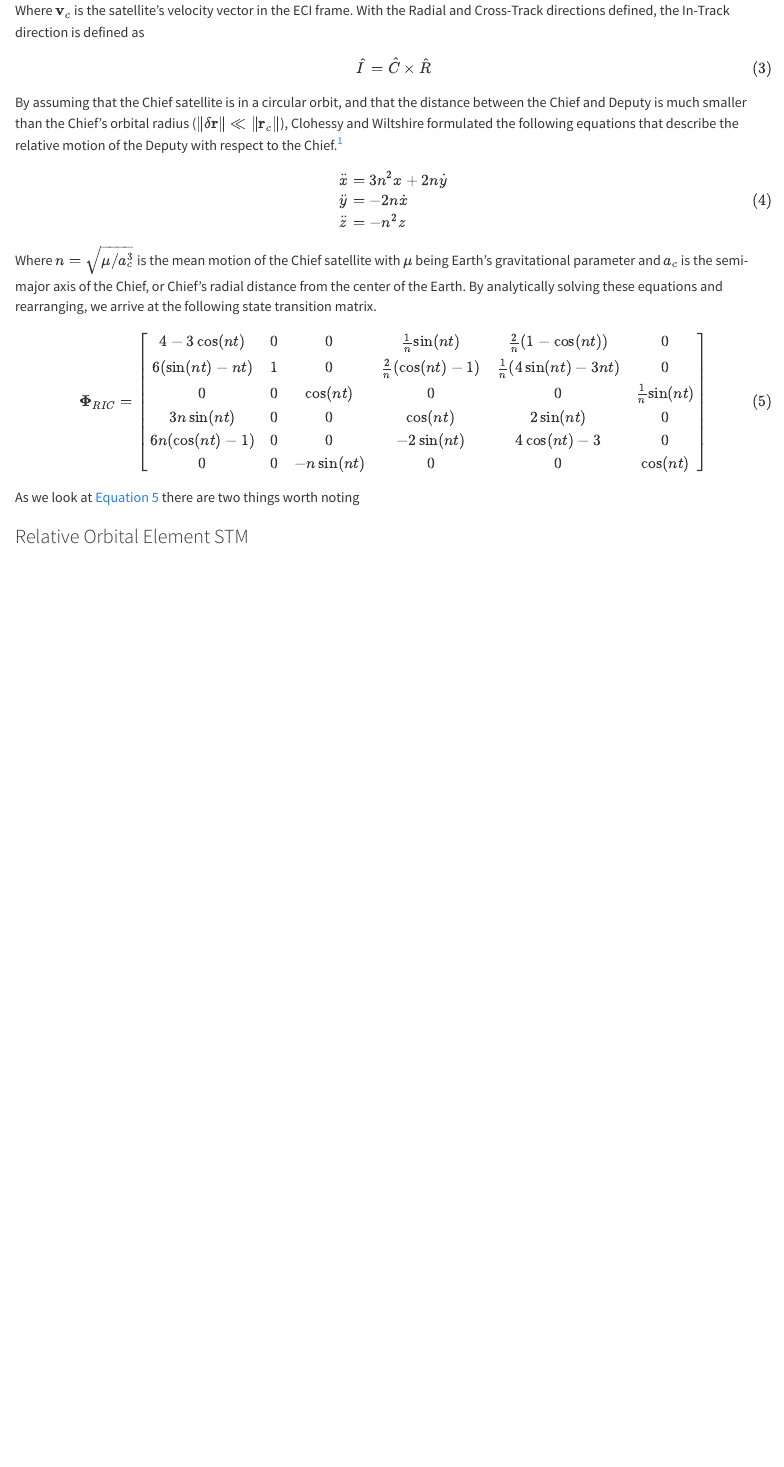
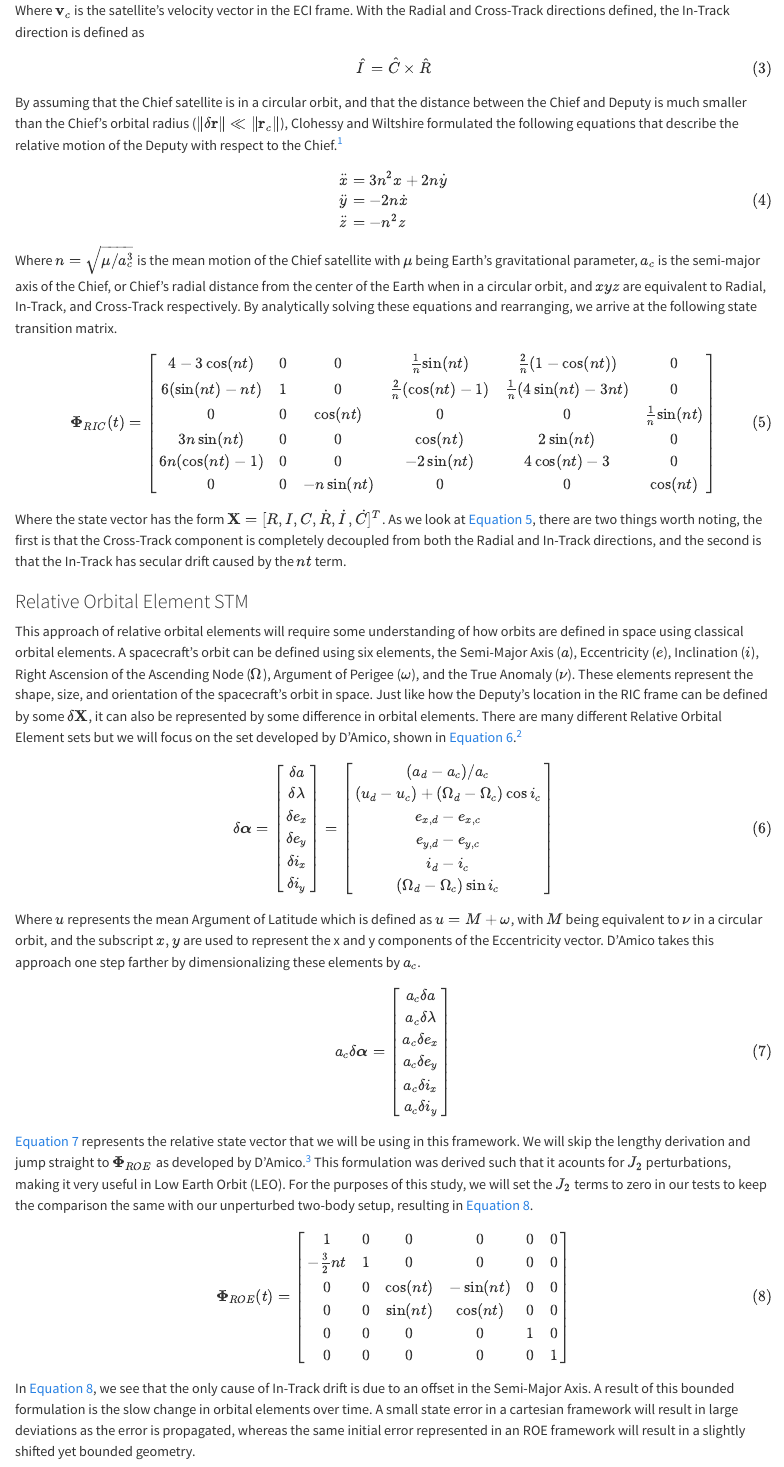
Before and after one commit to RJohnson213/Opt_Estimation_Project, a Quarto document (sections/coordinateGeometry.qmd): the page in a window 1100 px wide, from 550 px down. Rendered offline with R 4.5, knitr and Pandoc in place of Quarto, with nearby package versions.

Commit message:
ROE section work

```diff
--- a/sections/coordinateGeometry.qmd
+++ b/sections/coordinateGeometry.qmd
@@ -42,12 +42,12 @@ $$
 \end{aligned}
 $$ {#eq-cw}
 
-Where $n = \sqrt{\mu / a_c ^ 3}$ is the mean motion of the Chief satellite with $\mu$ being Earth's gravitational parameter and $a_c$ is
-the semi-major axis of the Chief, or Chief's radial distance from the center of the Earth. By analytically solving these equations and rearranging, we arrive
+Where $n = \sqrt{\mu / a_c ^ 3}$ is the mean motion of the Chief satellite with $\mu$ being Earth's gravitational parameter, $a_c$ is
+the semi-major axis of the Chief, or Chief's radial distance from the center of the Earth when in a circular orbit, and $x y z$ are equivalent to Radial, In-Track, and Cross-Track respectively. By analytically solving these equations and rearranging, we arrive
 at the following state transition matrix.
 
 $$
-  \mathbf{\Phi}_{RIC} = \begin{bmatrix}
+  \mathbf{\Phi}_{RIC}(t) = \begin{bmatrix}
   4 - 3 \cos(nt) & 0 & 0 & \frac{1}{n}\sin(nt) & \frac{2}{n} (1 - \cos(nt)) & 0 \\
   6(\sin(nt) - nt) & 1 & 0 & \frac{2}{n} (\cos(nt) - 1) & \frac{1}{n} (4\sin(nt) - 3nt) & 0 \\
   0 & 0 & \cos(nt) & 0 & 0 & \frac{1}{n} \sin(nt) \\
@@ -57,6 +57,68 @@ $$
   \end{bmatrix}
 $$ {#eq-phi_cw}
 
-As we look at @eq-phi_cw there are two things worth noting
+Where the state vector has the form $\mathbf{X} = [R, I, C, \dot{R}, \dot{I}, \dot{C}]^T$. As we look at @eq-phi_cw, there are two things worth noting, the first is that
+the Cross-Track component is completely decoupled from both the Radial and In-Track directions, and the second is that the In-Track has secular drift caused by the $nt$ term.
 
 ### Relative Orbital Element STM
+
+This approach of relative orbital elements will require some understanding of how orbits are defined in space using classical orbital elements.
+A spacecraft's orbit can be defined using six elements, the Semi-Major Axis ($a$), Eccentricity ($e$), Inclination ($i$), Right Ascension of the Ascending Node ($\Omega$), Argument of Perigee ($\omega$), and the True Anomaly ($\nu$).
+These elements represent the shape, size, and orientation of the spacecraft's orbit in space. Just like how the Deputy's location in the RIC frame can be defined by some $\delta \mathbf{X}$, it can also be represented by some difference in orbital elements.
+There are many different Relative Orbital Element sets but we will focus on the set developed by D'Amico, shown in @eq-ROE.<sup>[2](#ref-roe)</sup>
+
+$$
+\delta \boldsymbol{\alpha} =
+  \begin{bmatrix}
+      \delta a \\
+      \delta \lambda \\
+      \delta e_x \\
+      \delta e_y \\
+      \delta i_x \\
+      \delta i_y
+  \end{bmatrix}
+  =
+  \begin{bmatrix}
+      (a_d - a_c) / a_c \\
+      (u_d - u_c) + (\Omega_d - \Omega_c) \cos i_c \\
+      e_{x,d} - e_{x,c} \\
+      e_{y,d} - e_{y,c} \\
+      i_d - i_c \\
+      (\Omega_d - \Omega_c) \sin i_c
+  \end{bmatrix}
+$${#eq-ROE}
+
+Where $u$ represents the mean Argument of Latitude which is defined as $u = M + \omega$, with $M$ being equivalent to $\nu$ in a circular orbit, and the subscript $x,y$ are used to represent the x and y components of the Eccentricity vector.
+D'Amico takes this approach one step farther by dimensionalizing these elements by $a_c$.
+
+$$
+  a_c \delta \boldsymbol{\alpha}
+  =
+  \begin{bmatrix}
+      a_c \delta a \\
+      a_c \delta \lambda \\
+      a_c \delta e_x \\
+      a_c \delta e_y \\
+      a_c \delta i_x \\
+      a_c \delta i_y
+  \end{bmatrix}
+$${#eq-dim_roe}
+
+@eq-dim_roe represents the relative state vector that we will be using in this framework. We will skip the lengthy derivation and jump straight to $\mathbf{\Phi}_{ROE}$ as developed by D’Amico.<sup>[3](#ref_roe_stm)</sup>
+This formulation was derived such that it acounts for $J_2$ perturbations, making it very useful in Low Earth Orbit (LEO). For the purposes of this study, we will set
+the $J_2$ terms to zero in our tests to keep the comparison the same with our unperturbed two-body setup, resulting in @eq-ROE_stm.
+
+$$
+\mathbf{\Phi}_{ROE}(t) = \begin{bmatrix}
+1 & 0 & 0 & 0 & 0 & 0 \\
+-\frac{3}{2}nt & 1 & 0 & 0 & 0 & 0 \\
+0 & 0 & \cos(nt) & -\sin(nt) & 0 & 0 \\
+0 & 0 & \sin(nt) & \cos(nt) & 0 & 0 \\
+0 & 0 & 0 & 0 & 1 & 0 \\
+0 & 0 & 0 & 0 & 0 & 1
+\end{bmatrix}
+$$ {#eq-ROE_stm}
+
+In @eq-ROE_stm, we see that the only cause of In-Track drift is due to an offset in the Semi-Major Axis.
+A result of this bounded formulation is the slow change in orbital elements over time. A small state error in a cartesian framework will result in large deviations
+as the error is propagated, whereas the same initial error represented in an ROE framework will result in a slightly shifted yet bounded geometry.
```
Also changed, not shown: index.qmd (+2 -2 lines), index.html.
